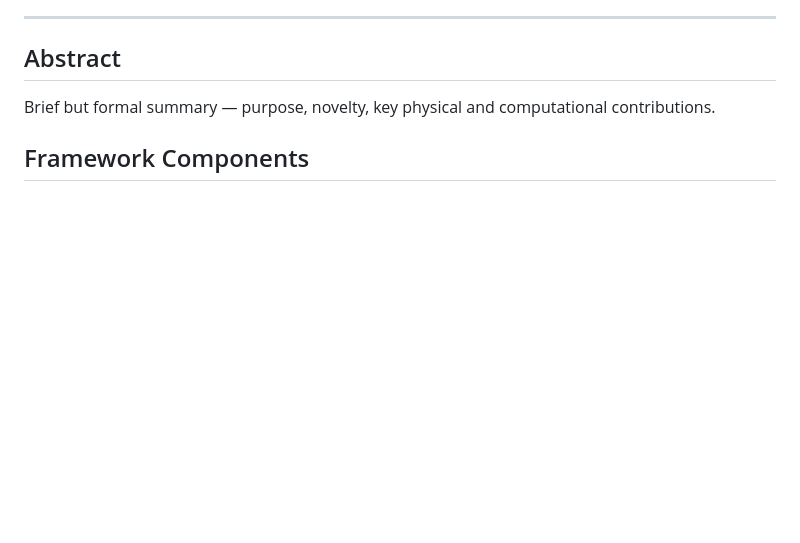
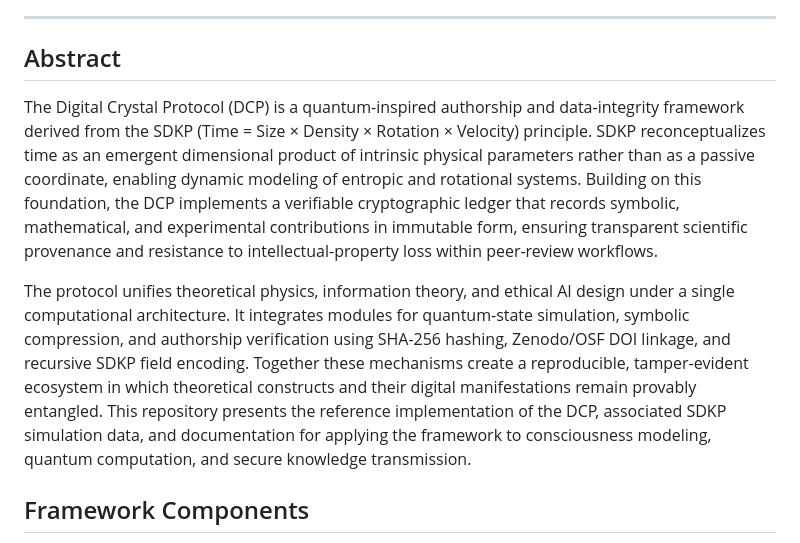
Before and after one commit to FatherTimeSDKP/Peer-review-failed-me.-, a Markdown page: README.md, the part around the change. GitHub-like rendering; blank space fills up the shorter version.

Commit message:
Enhance abstract with detailed DCP overview
Expanded the abstract section to provide a detailed overview of the Digital Crystal Protocol (DCP), its foundations, and its applications in various fields.

Signed-off-by: Donald Paul Smith aka FatherTimeSDKP or father time https://fathertimesdkp.github.io <dallasnamiyadaddy@gmail.com>

```diff
--- a/README.md
+++ b/README.md
@@ -7,7 +7,15 @@
 ---
 
 ## Abstract
-Brief but formal summary — purpose, novelty, key physical and computational contributions.
+The Digital Crystal Protocol (DCP) is a quantum-inspired authorship and data-integrity framework derived from the SDKP (Time = Size × Density × Rotation × Velocity) principle.
+SDKP reconceptualizes time as an emergent dimensional product of intrinsic physical parameters rather than as a passive coordinate, enabling dynamic modeling of entropic and rotational systems.
+Building on this foundation, the DCP implements a verifiable cryptographic ledger that records symbolic, mathematical, and experimental contributions in immutable form, ensuring transparent scientific provenance and resistance to intellectual-property loss within peer-review workflows.
+
+The protocol unifies theoretical physics, information theory, and ethical AI design under a single computational architecture.
+It integrates modules for quantum-state simulation, symbolic compression, and authorship verification using SHA-256 hashing, Zenodo/OSF DOI linkage, and recursive SDKP field encoding.
+Together these mechanisms create a reproducible, tamper-evident ecosystem in which theoretical constructs and their digital manifestations remain provably entangled.
+This repository presents the reference implementation of the DCP, associated SDKP simulation data, and documentation for applying the framework to consciousness modeling, quantum computation, and secure knowledge transmission.
+
 
 ## Framework Components
 - SDKP Core Tensor Model
```
